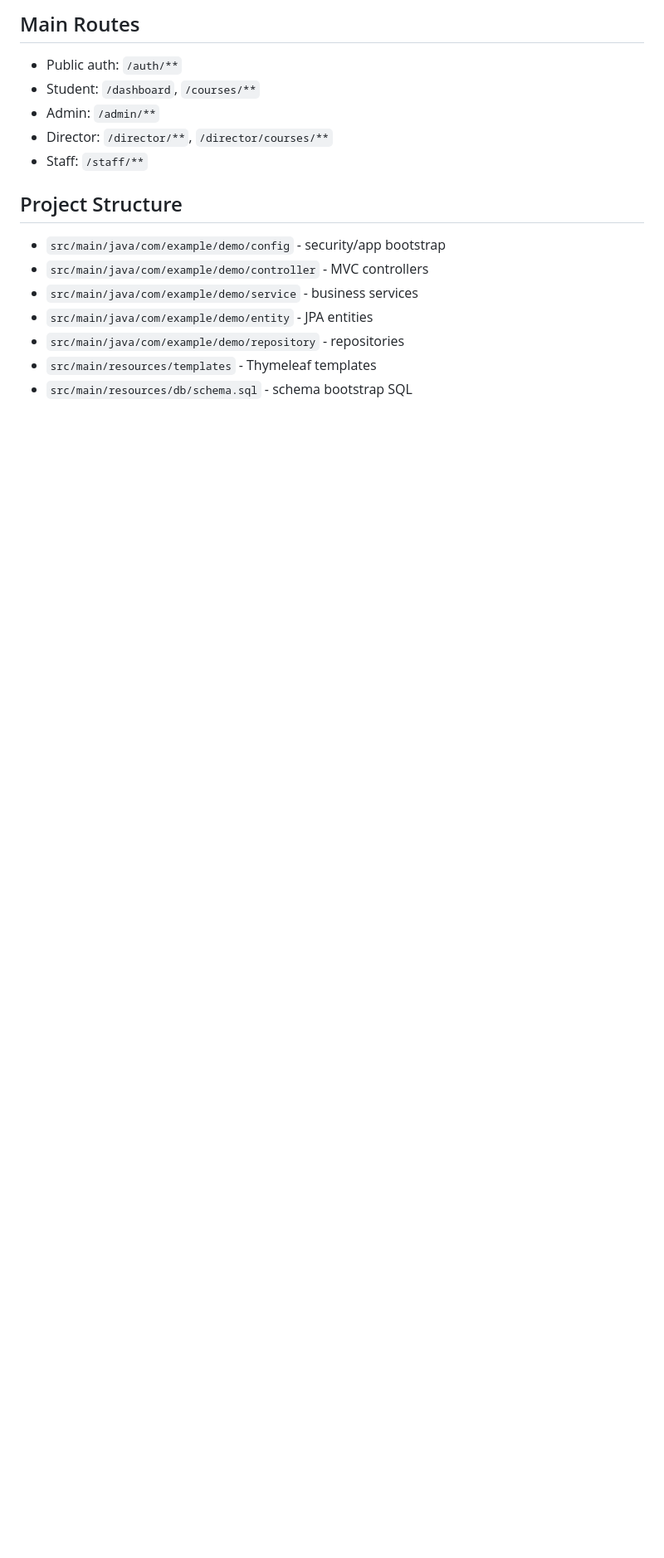
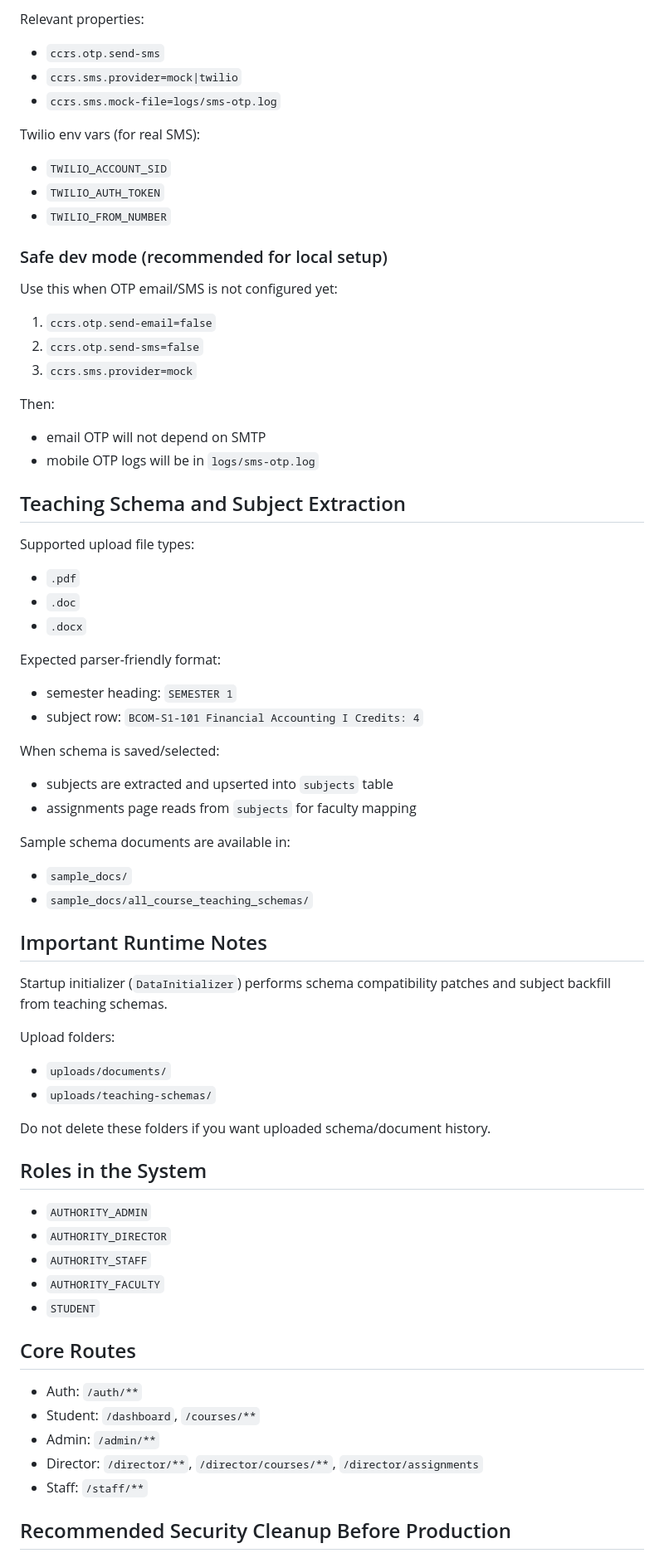
Before and after one commit to kathan7104/CCRS, a Markdown page: SCRS/README.md, the part around one of its changes. Shown at 83% size. GitHub-like rendering; blank space fills up the shorter version.

```diff
--- a/SCRS/README.md
+++ b/SCRS/README.md
@@ -113,17 +117,66 @@ If you need persistent production-like data, disable/reset this initializer logi
 
-## Main Routes
-- Public auth: `/auth/**`
+Relevant properties:
+- `ccrs.otp.send-sms`
+- `ccrs.sms.provider=mock|twilio`
+- `ccrs.sms.mock-file=logs/sms-otp.log`
+
+Twilio env vars (for real SMS):
+- `TWILIO_ACCOUNT_SID`
+- `TWILIO_AUTH_TOKEN`
+- `TWILIO_FROM_NUMBER`
+
+### Safe dev mode (recommended for local setup)
+Use this when OTP email/SMS is not configured yet:
+1. `ccrs.otp.send-email=false`
+2. `ccrs.otp.send-sms=false`
+3. `ccrs.sms.provider=mock`
+
+Then:
+- email OTP will not depend on SMTP
+- mobile OTP logs will be in `logs/sms-otp.log`
+
+## Teaching Schema and Subject Extraction
+
+Supported upload file types:
+- `.pdf`
+- `.doc`
+- `.docx`
+
+Expected parser-friendly format:
+- semester heading: `SEMESTER 1`
+- subject row: `BCOM-S1-101 Financial Accounting I Credits: 4`
+
+When schema is saved/selected:
+- subjects are extracted and upserted into `subjects` table
+- assignments page reads from `subjects` for faculty mapping
+
+Sample schema documents are available in:
+- `sample_docs/`
+- `sample_docs/all_course_teaching_schemas/`
+
+## Important Runtime Notes
+
+Startup initializer (`DataInitializer`) performs schema compatibility patches and subject backfill from teaching schemas.
+
+Upload folders:
+- `uploads/documents/`
+- `uploads/teaching-schemas/`
+
+Do not delete these folders if you want uploaded schema/document history.
+
+## Roles in the System
+- `AUTHORITY_ADMIN`
+- `AUTHORITY_DIRECTOR`
+- `AUTHORITY_STAFF`
+- `AUTHORITY_FACULTY`
+- `STUDENT`
+
+## Core Routes
+- Auth: `/auth/**`
 - Student: `/dashboard`, `/courses/**`
 - Admin: `/admin/**`
-- Director: `/director/**`, `/director/courses/**`
+- Director: `/director/**`, `/director/courses/**`, `/director/assignments`
 - Staff: `/staff/**`
 
-## Project Structure
-- `src/main/java/com/example/demo/config` - security/app bootstrap
-- `src/main/java/com/example/demo/controller` - MVC controllers
-- `src/main/java/com/example/demo/service` - business services
-- `src/main/java/com/example/demo/entity` - JPA entities
-- `src/main/java/com/example/demo/repository` - repositories
-- `src/main/resources/templates` - Thymeleaf templates
-- `src/main/resources/db/schema.sql` - schema bootstrap SQL
+## Recommended Security Cleanup Before Production
 
```
Also changed, not shown: other parts of SCRS/README.md (+92 -78 lines).
